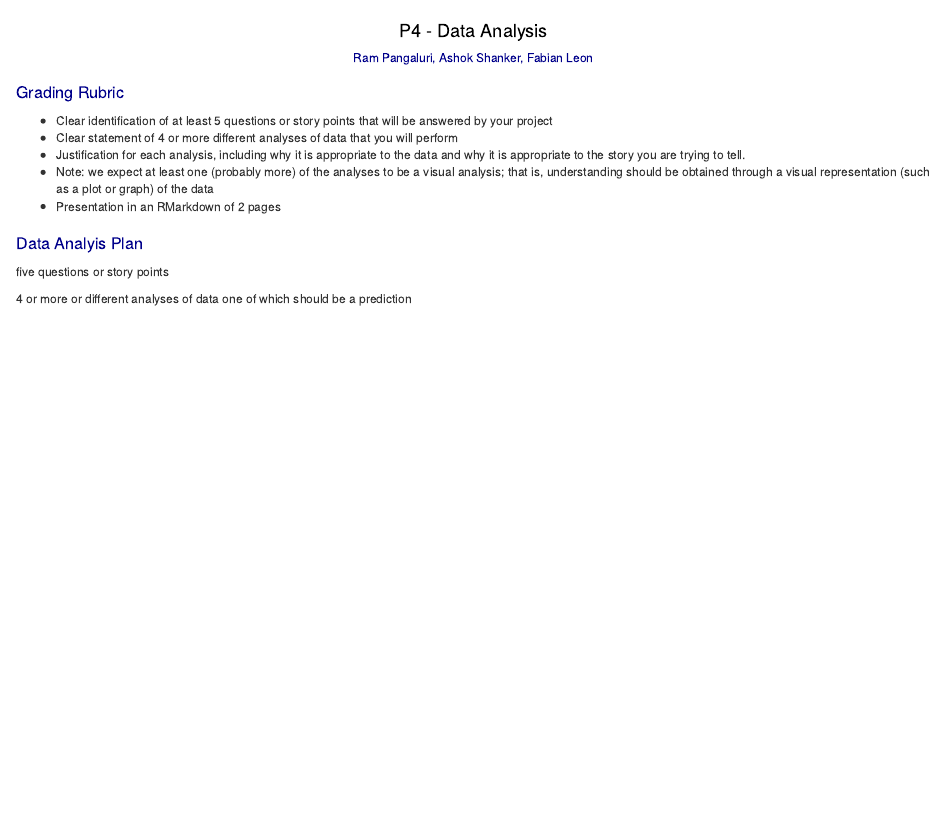
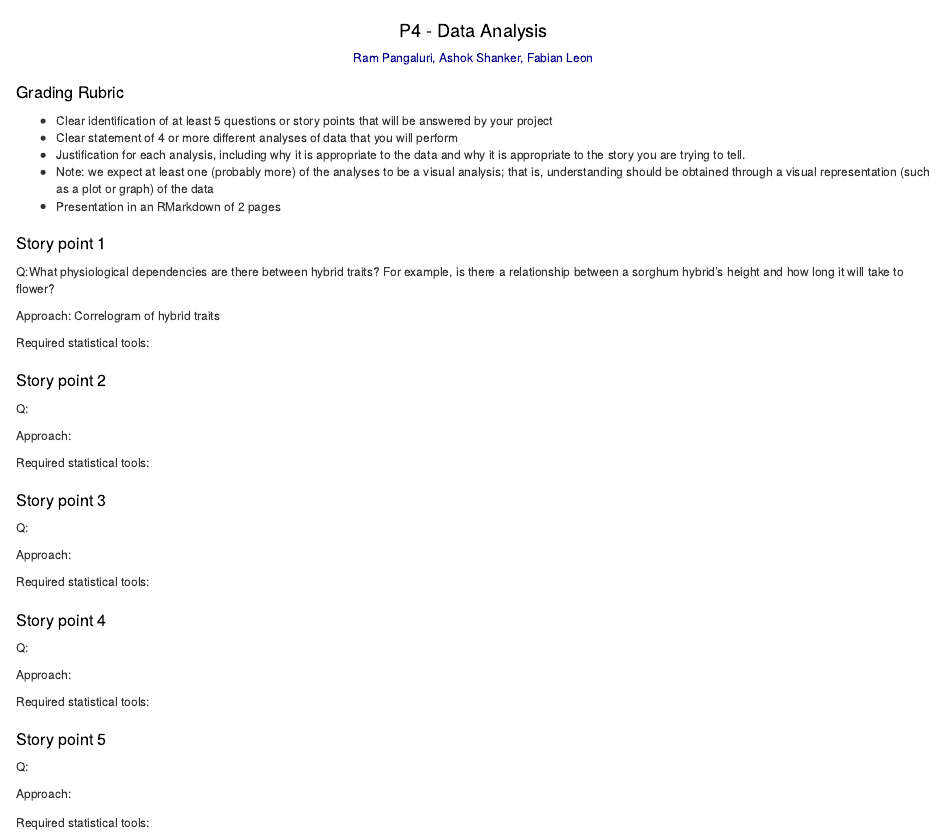
Before and after one commit to leon-fabian/STAT689-Project, an R Markdown document (p4.Rmd): the page in a window 1100 px wide, from its top. The pictures show the output file p4.html that the author committed with the source, opened offline.

Commit message:
trying to come up with story points for p4

```diff
--- a/p4.Rmd
+++ b/p4.Rmd
@@ -57,9 +57,40 @@ knitr::opts_chunk$set(echo = TRUE)
 - Presentation in an RMarkdown of 2 pages
 
 
-## Data Analyis Plan
+## Story point 1
+Q:What physiological dependencies are there between hybrid traits? For example, is there a relationship between a sorghum hybrid's height and how long it will take to flower?
+Approach: Correlogram of hybrid traits
+Required statistical tools: Pearson's R correlation implemented in r with ggplot2 and ggpairs packages
 
-five questions or story points
 
-4 or more or different analyses of data
-one of which should be a prediction
+## Story point 2
+Q: What regions of Texas are the highest yielding environments for sorghum hybrids?
+
+Approach:
+
+Required statistical tools:
+
+
+## Story point 3
+Q:
+
+Approach:
+
+Required statistical tools:
+
+
+## Story point 4
+Q:
+
+Approach:
+
+Required statistical tools:
+
+
+
+## Story point 5
+Q:
+
+Approach:
+
+Required statistical tools:
```
Also changed, not shown: p4.html, p4.Rmd (6 more changed lines).
